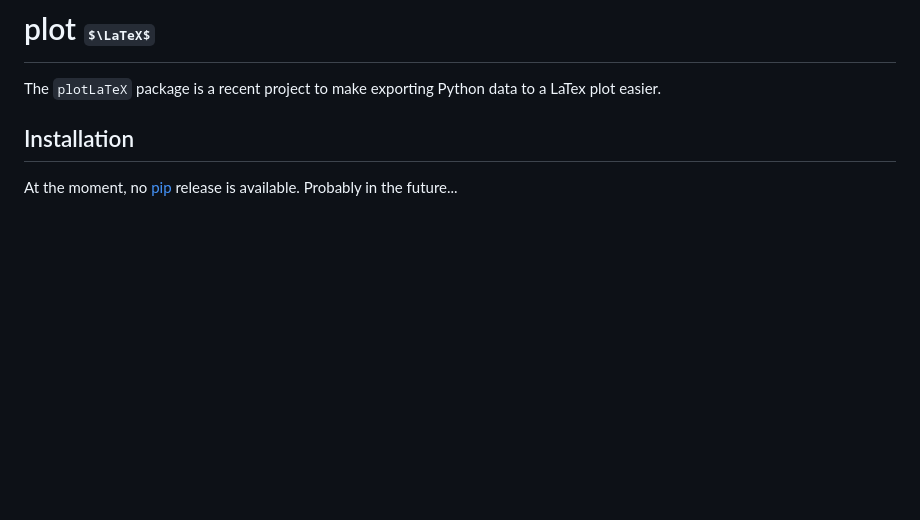
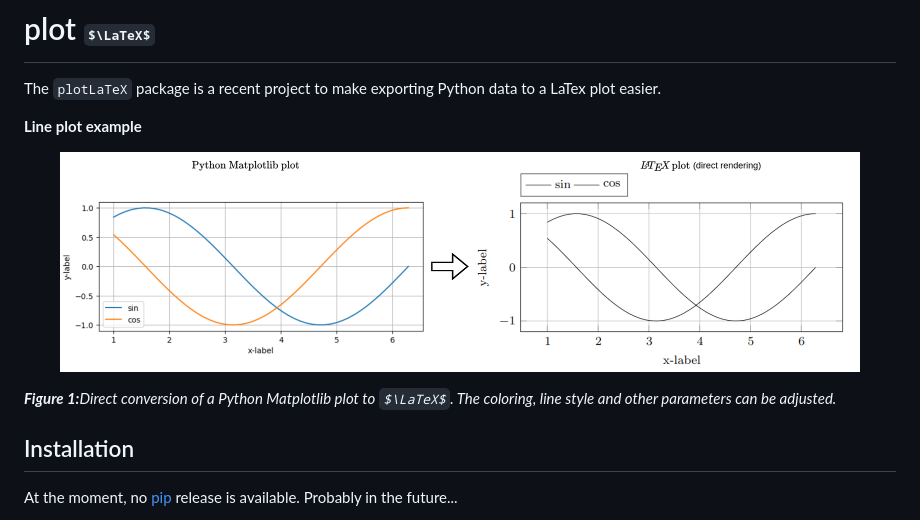
Before and after one commit to JacobTh98/plotLaTeX, a Markdown page: README.md, the part around the change. GitHub-like rendering; pictures changed too: images/example_line_plot.png (added); some formulas as TeX source; blank space fills up the shorter version.

Commit message:
readme image

```diff
--- a/README.md
+++ b/README.md
@@ -1,6 +1,15 @@
 # plot $\LaTeX$
 
 The `plotLaTeX` package is a recent project to make exporting Python data to a LaTex plot easier.
+
+**Line plot example**
+
+<p align="center">
+    <img src="images/example_line_plot.png" alt="Fig1" width="800px">
+</p>
+<p>
+    <em><b>Figure 1:</b>Direct conversion of a Python Matplotlib plot to $\LaTeX$. The coloring, line style and other parameters can be adjusted.</em>
+</p>
 
 ## Installation
 
```
Also changed, not shown: 3 other files.
